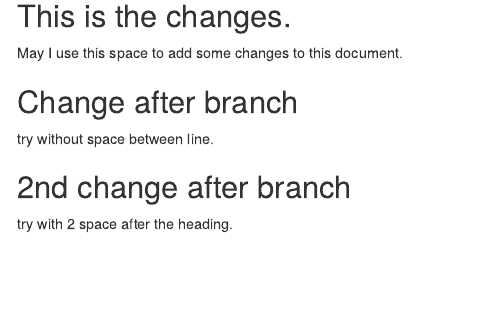
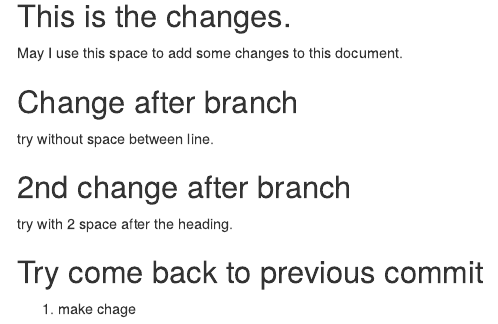
Before and after one commit to Poramedt/01_sample, an R Markdown document (sample.Rmd): the page in a window 1100 px wide, from 2080 px down. The pictures show the output file sample.html that the author committed with the source, opened offline.

Commit message:
strat new project: SHA no.

```diff
--- a/sample.Rmd
+++ b/sample.Rmd
@@ -47,3 +47,7 @@ try without space between line.
 
 
 try with 2 space after the heading.
+
+## Try come back to previous commit
+
+1. make chage
```
Also changed, not shown: sample.html.
